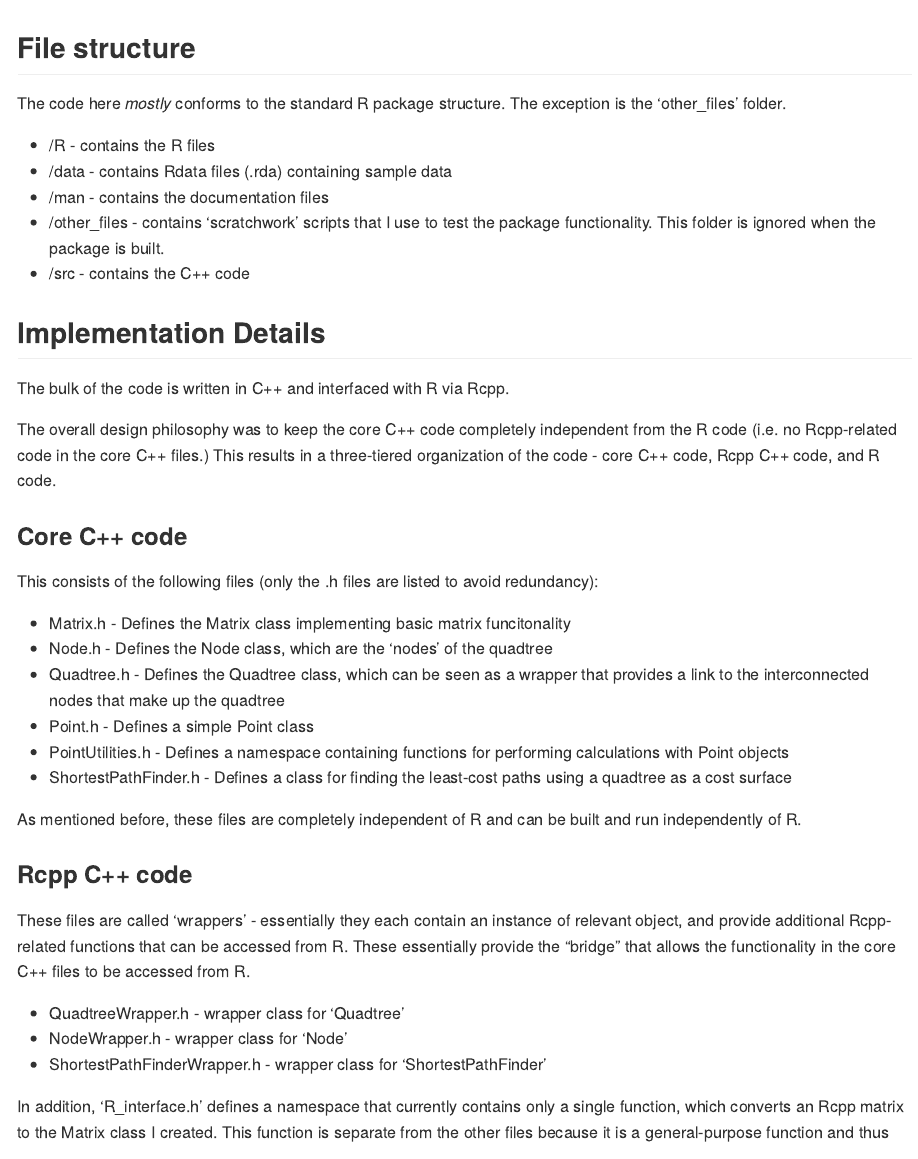
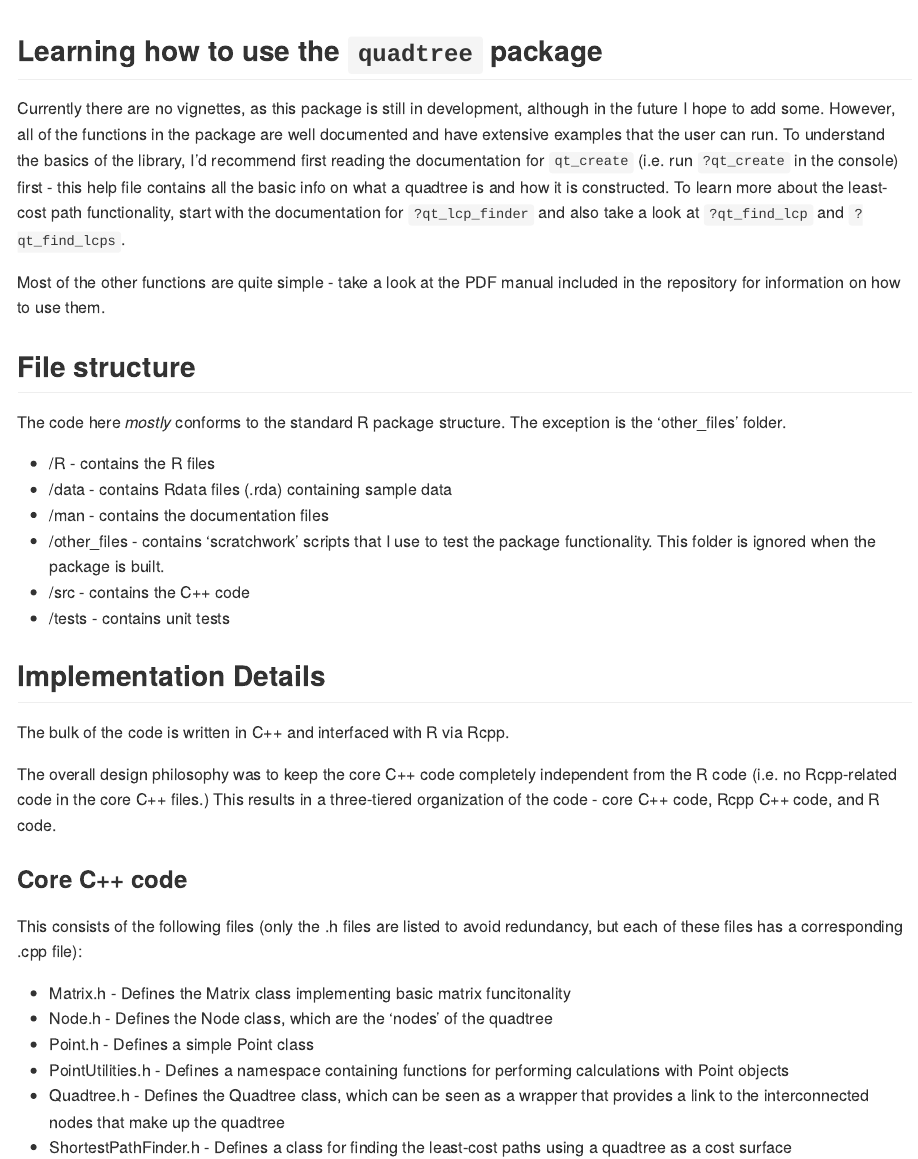
Before and after one commit to dfriend21/quadtree, an R Markdown document (README.Rmd): the page in a window 1100 px wide, from 1290 px down before the commit and from 1280 px down after it. The pictures show the output file README.md that the author committed with the source, drawn offline in the style of GitHub; long lines of code are wrapped.

Commit message:
updated README

````diff
--- a/README.Rmd
+++ b/README.Rmd
@@ -66,6 +66,12 @@ lines(lcp[,1:2])
 points(rbind(start_point, end_point), col="red", pch=16)
 ```
 
+## Learning how to use the `quadtree` package
+
+Currently there are no vignettes, as this package is still in development, although in the future I hope to add some. However, all of the functions in the package are well documented and have extensive examples that the user can run. To understand the basics of the library, I'd recommend first reading the documentation for `qt_create` (i.e. run `?qt_create` in the console) first - this help file contains all the basic info on what a quadtree is and how it is constructed. To learn more about the least-cost path functionality, start with the documentation for `?qt_lcp_finder` and also take a look at `?qt_find_lcp` and `?qt_find_lcps`.
+
+Most of the other functions are quite simple - take a look at the PDF manual included in the repository for information on how to use them.
+
 ## File structure
 
 The code here *mostly* conforms to the standard R package structure. The exception is the 'other_files' folder.
@@ -75,6 +81,7 @@ The code here *mostly* conforms to the standard R package structure. The excepti
 * /man - contains the documentation files
 * /other_files - contains 'scratchwork' scripts that I use to test the package functionality. This folder is ignored when the package is built.
 * /src - contains the C++ code
+* /tests - contains unit tests
 
 ## Implementation Details
 
@@ -84,13 +91,13 @@ The overall design philosophy was to keep the core C++ code completely independe
 
 ### Core C++ code
 
-This consists of the following files (only the .h files are listed to avoid redundancy):
+This consists of the following files (only the .h files are listed to avoid redundancy, but each of these files has a corresponding .cpp file):
 
 * Matrix.h - Defines the Matrix class implementing basic matrix funcitonality
 * Node.h - Defines the Node class, which are the 'nodes' of the quadtree
-* Quadtree.h - Defines the Quadtree class, which can be seen as a wrapper that provides a link to the interconnected nodes that make up the quadtree
 * Point.h - Defines a simple Point class
 * PointUtilities.h - Defines a namespace containing functions for performing  calculations with Point objects
+* Quadtree.h - Defines the Quadtree class, which can be seen as a wrapper that provides a link to the interconnected nodes that make up the quadtree
 * ShortestPathFinder.h - Defines a class for finding the least-cost paths using a quadtree as a cost surface
 
 As mentioned before, these files are completely independent of R and can be built and run independently of R.
@@ -99,11 +106,10 @@ As mentioned before, these files are completely independent of R and can be buil
 
 These files are called 'wrappers' - essentially they each contain an instance of relevant object, and provide additional Rcpp-related functions that can be accessed from R. These essentially provide the "bridge" that allows the functionality in the core C++ files to be accessed from R.
 
+* NodeWrapper.h - wrapper class for 'Node'
 * QuadtreeWrapper.h - wrapper class for 'Quadtree'
-* NodeWrapper.h - wrapper class for 'Node'
 * ShortestPathFinderWrapper.h - wrapper class for 'ShortestPathFinder'
-
-In addition, 'R_interface.h' defines a namespace that currently contains only a single function, which converts an Rcpp matrix to the Matrix class I created. This function is separate from the other files because it is a general-purpose function and thus didn't fit in any of the wrapper classes.
+* R_interface.h - defines a namespace that currently contains only a single function, which converts an Rcpp matrix to the Matrix class I created. This function is separate from the other files because it is a general-purpose function and thus didn't fit in any of the wrapper classes.
 
 ### R code
 
````
Also changed, not shown: README.md, quadtree_0.0.0.9000.pdf.
